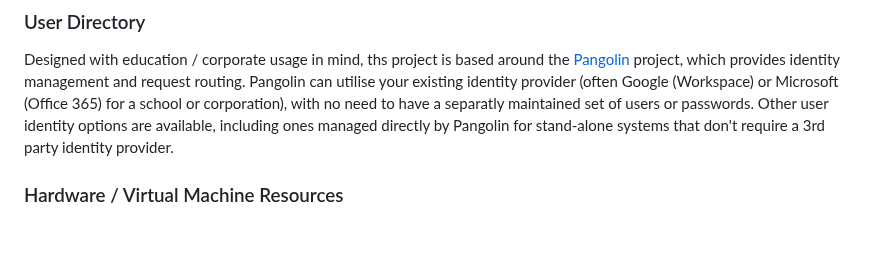
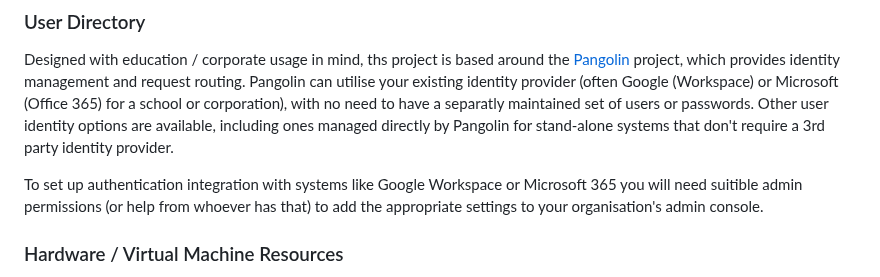
Before and after one commit to dhicks6345789/per-user-web-server, a Markdown page: documentation/installation.md, the part around the change. GitHub-like rendering; blank space fills up the shorter version.

```diff
--- a/documentation/installation.md
+++ b/documentation/installation.md
@@ -9,6 +9,8 @@ This project was created to set up a work environment suitible for beginner soft
 
 ### User Directory
 Designed with education / corporate usage in mind, ths project is based around the [Pangolin](https://pangolin.net/) project, which provides identity management and request routing. Pangolin can utilise your existing identity provider (often Google (Workspace) or Microsoft (Office 365) for a school or corporation), with no need to have a separatly maintained set of users or passwords. Other user identity options are available, including ones managed directly by Pangolin for stand-alone systems that don't require a 3rd party identity provider.
+
+To set up authentication integration with systems like Google Workspace or Microsoft 365 you will need suitible admin permissions (or help from whoever has that) to add the appropriate settings to your organisation's admin console.
 
 ### Hardware / Virtual Machine Resources
 You should probably run this script on a pysical server or virtual machine (VM) dedicated to running this service, something that is backed up / able to be restored to a known-working checkpoint. Running the installation on an existing machine with other services installed might give unpredictable results, although if you know what you're doing it is just a (hopefully well-commented) Bash script and you can check through it to see exactly what is being done and how that might intefere with your current setup.
```
